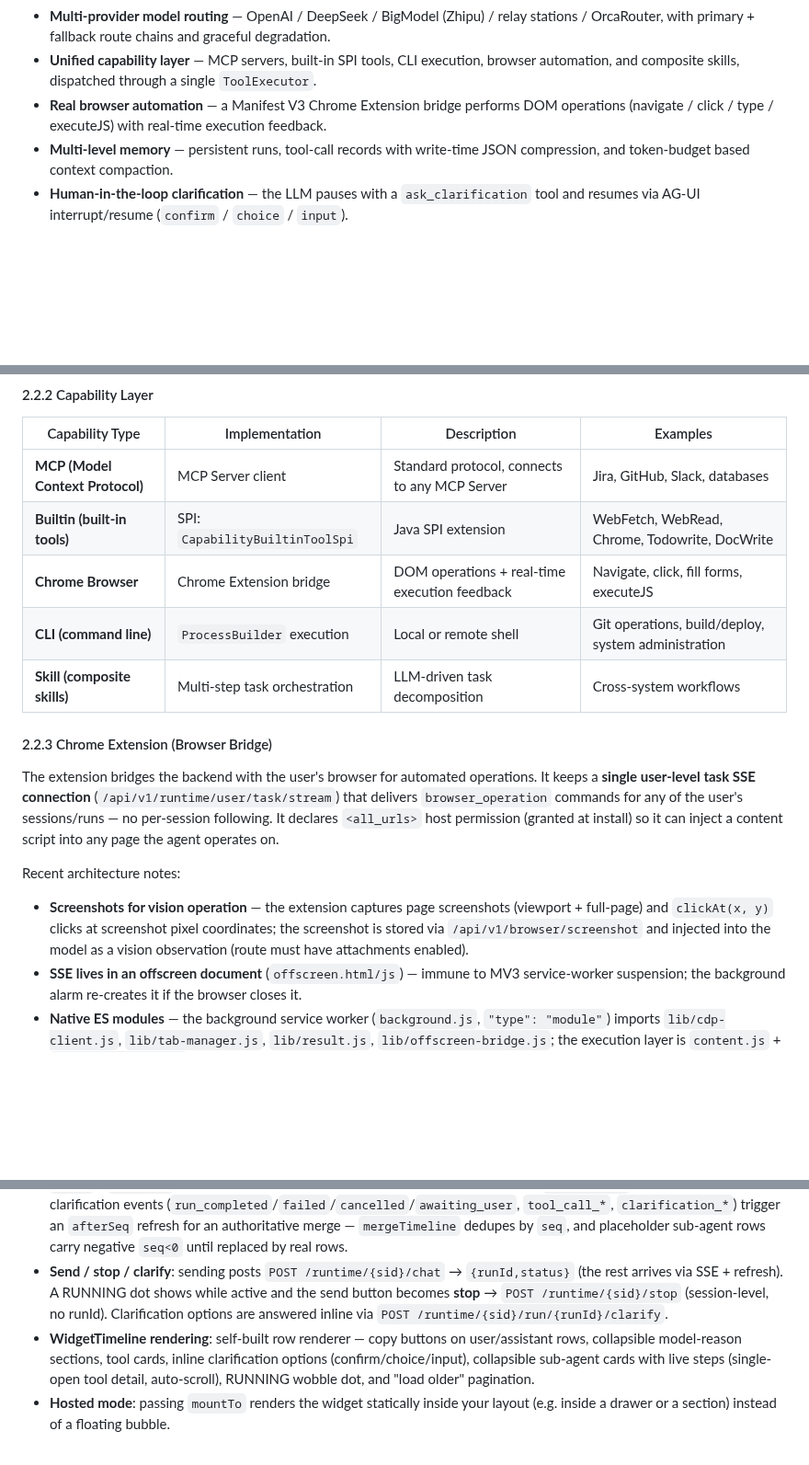
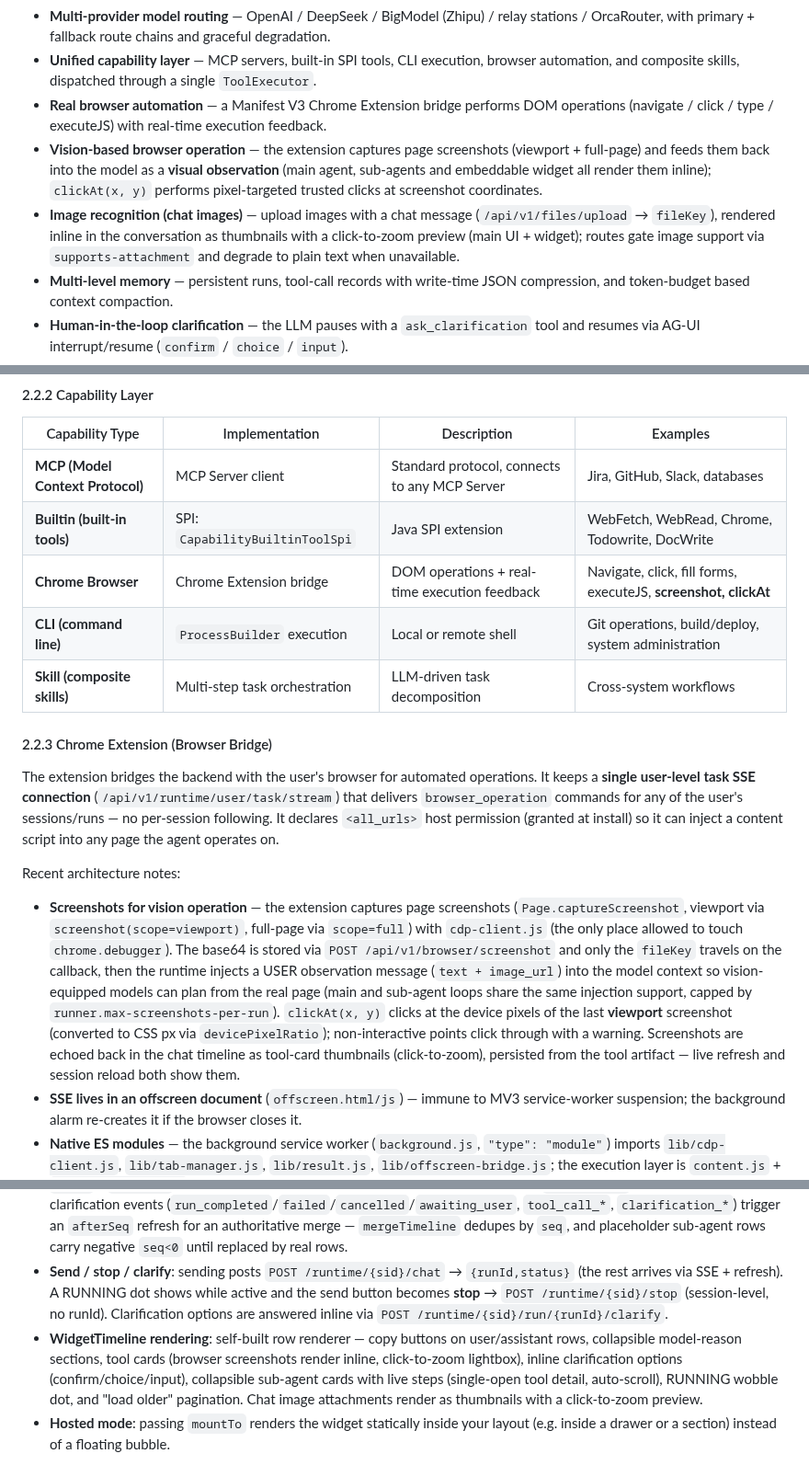
Before and after one commit to nullpointexception-i/agent-sphere, a Markdown page: README.md, 3 parts joined by grey strips. Shown at 92% size. Rendered like a GitHub page; blank space fills up the shorter version.

```diff
--- a/README.md
+++ b/README.md
@@ -48,6 +48,8 @@ Embeddable chat widget (shadow DOM, OIDC SSO, REST + SSE timeline chat):
 - **Multi-provider model routing** — OpenAI / DeepSeek / BigModel (Zhipu) / relay stations / OrcaRouter, with primary + fallback route chains and graceful degradation.
 - **Unified capability layer** — MCP servers, built-in SPI tools, CLI execution, browser automation, and composite skills, dispatched through a single `ToolExecutor`.
 - **Real browser automation** — a Manifest V3 Chrome Extension bridge performs DOM operations (navigate / click / type / executeJS) with real-time execution feedback.
+- **Vision-based browser operation** — the extension captures page screenshots (viewport + full-page) and feeds them back into the model as a **visual observation** (main agent, sub-agents and embeddable widget all render them inline); `clickAt(x, y)` performs pixel-targeted trusted clicks at screenshot coordinates.
+- **Image recognition (chat images)** — upload images with a chat message (`/api/v1/files/upload` → `fileKey`), rendered inline in the conversation as thumbnails with a click-to-zoom preview (main UI + widget); routes gate image support via `supports-attachment` and degrade to plain text when unavailable.
 - **Multi-level memory** — persistent runs, tool-call records with write-time JSON compression, and token-budget based context compaction.
 - **Human-in-the-loop clarification** — the LLM pauses with a `ask_clarification` tool and resumes via AG-UI interrupt/resume (`confirm` / `choice` / `input`).
 - **OIDC multi-provider SSO** — PKCE + JWKS-verified logins from any IdP, JIT user provisioning, plus full RBAC and audit logging.
@@ -86,7 +88,7 @@ Manages the complete execution lifecycle of an AI session, implementing the **Pl
 |-----------------|----------------|-------------|----------|
 | **MCP (Model Context Protocol)** | MCP Server client | Standard protocol, connects to any MCP Server | Jira, GitHub, Slack, databases |
 | **Builtin (built-in tools)** | SPI: `CapabilityBuiltinToolSpi` | Java SPI extension | WebFetch, WebRead, Chrome, Todowrite, DocWrite |
-| **Chrome Browser** | Chrome Extension bridge | DOM operations + real-time execution feedback | Navigate, click, fill forms, executeJS |
+| **Chrome Browser** | Chrome Extension bridge | DOM operations + real-time execution feedback | Navigate, click, fill forms, executeJS, **screenshot, clickAt** |
 | **CLI (command line)** | `ProcessBuilder` execution | Local or remote shell | Git operations, build/deploy, system administration |
 | **Skill (composite skills)** | Multi-step task orchestration | LLM-driven task decomposition | Cross-system workflows |
 
@@ -95,7 +97,7 @@ Manages the complete execution lifecycle of an AI session, implementing the **Pl
 The extension bridges the backend with the user's browser for automated operations. It keeps a **single user-level task SSE connection** (`/api/v1/runtime/user/task/stream`) that delivers `browser_operation` commands for any of the user's sessions/runs — no per-session following. It declares `<all_urls>` host permission (granted at install) so it can inject a content script into any page the agent operates on.
 
 Recent architecture notes:
-- **Screenshots for vision operation** — the extension captures page screenshots (viewport + full-page) and `clickAt(x, y)` clicks at screenshot pixel coordinates; the screenshot is stored via `/api/v1/browser/screenshot` and injected into the model as a vision observation (route must have attachments enabled).
+- **Screenshots for vision operation** — the extension captures page screenshots (`Page.captureScreenshot`, viewport via `screenshot(scope=viewport)`, full-page via `scope=full`) with `cdp-client.js` (the only place allowed to touch `chrome.debugger`). The base64 is stored via `POST /api/v1/browser/screenshot` and only the `fileKey` travels on the callback, then the runtime injects a USER observation message (`text + image_url`) into the model context so vision-equipped models can plan from the real page (main and sub-agent loops share the same injection support, capped by `runner.max-screenshots-per-run`). `clickAt(x, y)` clicks at the device pixels of the last **viewport** screenshot (converted to CSS px via `devicePixelRatio`); non-interactive points click through with a warning. Screenshots are echoed back in the chat timeline as tool-card thumbnails (click-to-zoom), persisted from the tool artifact — live refresh and session reload both show them.
 - **SSE lives in an offscreen document** (`offscreen.html/js`) — immune to MV3 service-worker suspension; the background alarm re-creates it if the browser closes it.
 - **Native ES modules** — the background service worker (`background.js`, `"type": "module"`) imports `lib/cdp-client.js`, `lib/tab-manager.js`, `lib/result.js`, `lib/offscreen-bridge.js`; the execution layer is `content.js` + `content-locator.js` (injected in order into the isolated world).
 - **Tab grouping** — every tab the plugin navigates/opens is auto-grouped under the `AgentSphere` tab group (`tabGroups` permission), recreated if closed.
@@ -678,7 +692,7 @@ Embedded into a third-party system page (`mountTo`):
 - **Timeline channel (REST + SSE)**: the widget renders a *typed timeline* — `GET /instance/sessions/{sid}/timeline` (paged by `beforeSeq`/`afterSeq`, limit 5–50) returns rows keyed by `seq` + `kind` (`user` / `assistant` / `tool` / `clarification` / `subagent` / `run_status` / `error`). A live SSE stream `GET /runtime/{sid}/stream` (Bearer) drives the same rows.
 - **SSE typewriter & merge**: `content_token` / `reasoning_token` push onto the matching `seq+kind==='assistant'` row's `reply` / `thinking`; sub-agent rows aggregate live steps (LLM reasoning/reply + `tool_call_*`). Terminal / tool / clarification events (`run_completed`/`failed`/`cancelled`/`awaiting_user`, `tool_call_*`, `clarification_*`) trigger an `afterSeq` refresh for an authoritative merge — `mergeTimeline` dedupes by `seq`, and placeholder sub-agent rows carry negative `seq<0` until replaced by real rows.
 - **Send / stop / clarify**: sending posts `POST /runtime/{sid}/chat` → `{runId,status}` (the rest arrives via SSE + refresh). A RUNNING dot shows while active and the send button becomes **stop** → `POST /runtime/{sid}/stop` (session-level, no runId). Clarification options are answered inline via `POST /runtime/{sid}/run/{runId}/clarify`.
-- **WidgetTimeline rendering**: self-built row renderer — copy buttons on user/assistant rows, collapsible model-reason sections, tool cards, inline clarification options (confirm/choice/input), collapsible sub-agent cards with live steps (single-open tool detail, auto-scroll), RUNNING wobble dot, and "load older" pagination.
+- **WidgetTimeline rendering**: self-built row renderer — copy buttons on user/assistant rows, collapsible model-reason sections, tool cards (browser screenshots render inline, click-to-zoom lightbox), inline clarification options (confirm/choice/input), collapsible sub-agent cards with live steps (single-open tool detail, auto-scroll), RUNNING wobble dot, and "load older" pagination. Chat image attachments render as thumbnails with a click-to-zoom preview.
 - **Hosted mode**: passing `mountTo` renders the widget statically inside your layout (e.g. inside a drawer or a section) instead of a floating bubble.
 
 The widget builds **two** IIFE bundles: `agent-sphere-widget.js` (full chat UI) and `agent-sphere-auth.js` (a lightweight, no-React SSO silent-login entry for host pages that already show chat elsewhere).
```
Also changed, not shown: other parts of README.md (+12 -0 lines), README-cn.md (+17 -3 lines), agent-sphere-readme/ui-picture-in-chat.png (added), agent-sphere-readme/ui-snapshot-broswer.png (added), 3 other files.
